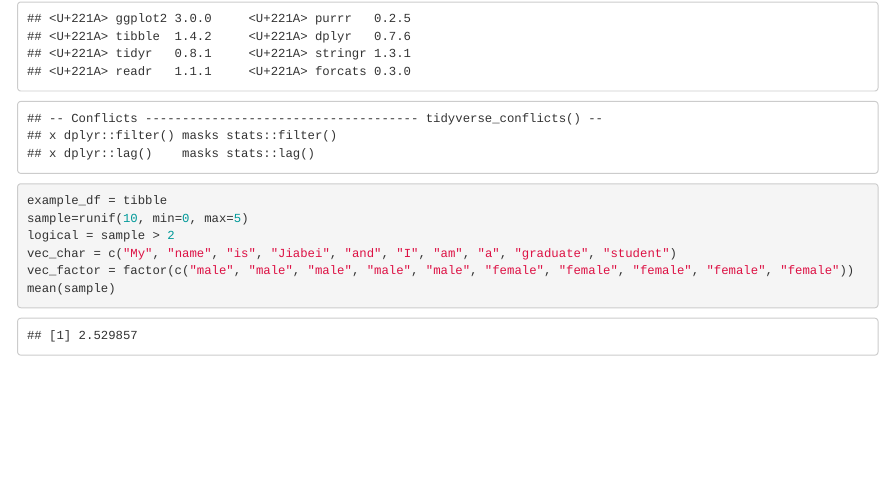
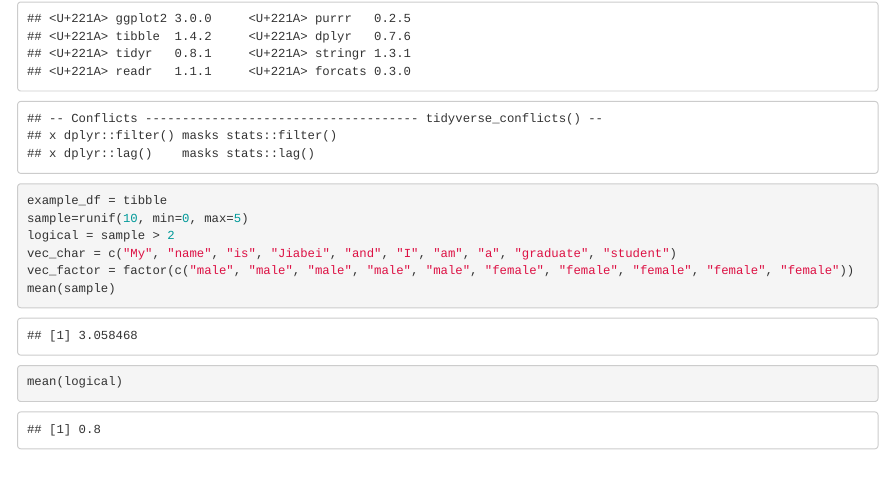
Before and after one commit to Jiabei2333/p8105_hw1_jw3726-, an R Markdown document (p8105_hw1_jw3726.Rmd): the page in a window 1100 px wide, from 220 px down. The pictures show the output file p8105_hw1_jw3726.html that the author committed with the source, opened offline.

Commit message:
calculate the mean of variable 2 "logical"

```diff
--- a/p8105_hw1_jw3726.Rmd
+++ b/p8105_hw1_jw3726.Rmd
@@ -15,7 +15,7 @@ logical = sample > 2
 vec_char = c("My", "name", "is", "Jiabei", "and", "I", "am", "a", "graduate", "student")
 vec_factor = factor(c("male", "male", "male", "male", "male", "female", "female", "female", "female", "female"))
 mean(sample)
-
+mean(logical)
 
 
 
```
Also changed, not shown: p8105_hw1_jw3726.html.
